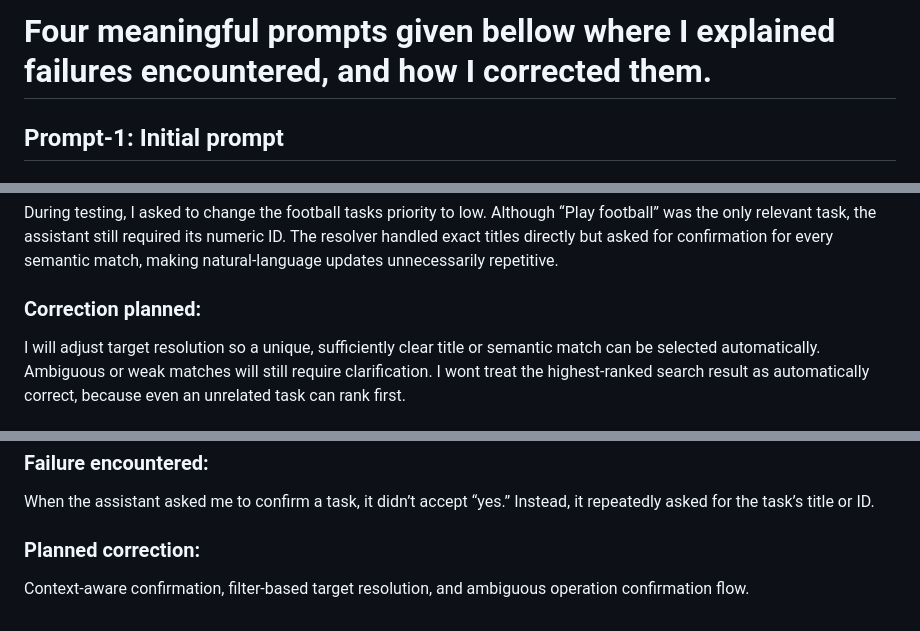
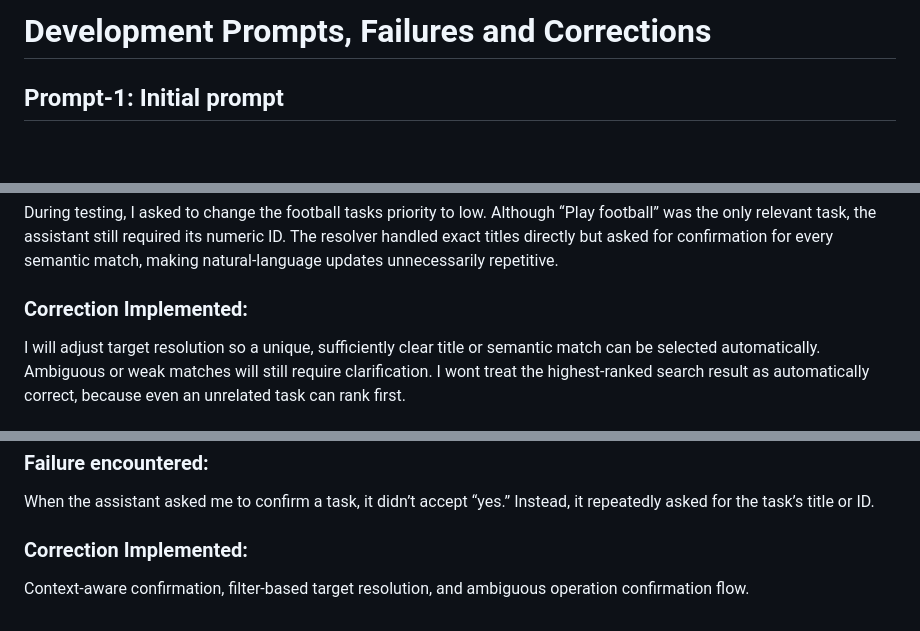
Before and after one commit to akms-limon/To-Do-AI-Application, a Markdown page: prompts.md, 3 parts joined by grey strips. Rendered like a GitHub page; blank space fills up the shorter version.

```diff
--- a/prompts.md
+++ b/prompts.md
@@ -1,4 +1,4 @@
-# Four meaningful prompts given bellow where I explained failures encountered, and how I corrected them.
+# Development Prompts, Failures and Corrections
 
 ## Prompt-1: Initial prompt
 ### prompt:
@@ -31,7 +31,7 @@ required its numeric ID. The resolver handled exact titles directly but
 asked for confirmation for every semantic match, making natural-language
 updates unnecessarily repetitive.
 
-### Correction planned:
+### Correction Implemented:
 I will adjust target resolution so a unique, sufficiently clear title or semantic
 match can be selected automatically. Ambiguous or weak matches will still require
 clarification. I wont treat the highest-ranked search result as automatically
@@ -55,5 +55,5 @@ kono task change ba delete korbe na.
 ### Failure encountered:
 When the assistant asked me to confirm a task, it didn’t accept “yes.” Instead, it repeatedly asked for the task’s title or ID.
 
-### Planned correction:
+### Correction Implemented:
 Context-aware confirmation, filter-based target resolution, and ambiguous operation confirmation flow.
```
Also changed, not shown: README.md (+8 -30 lines), UPGRADE.md (deleted, +0 -60 lines).
